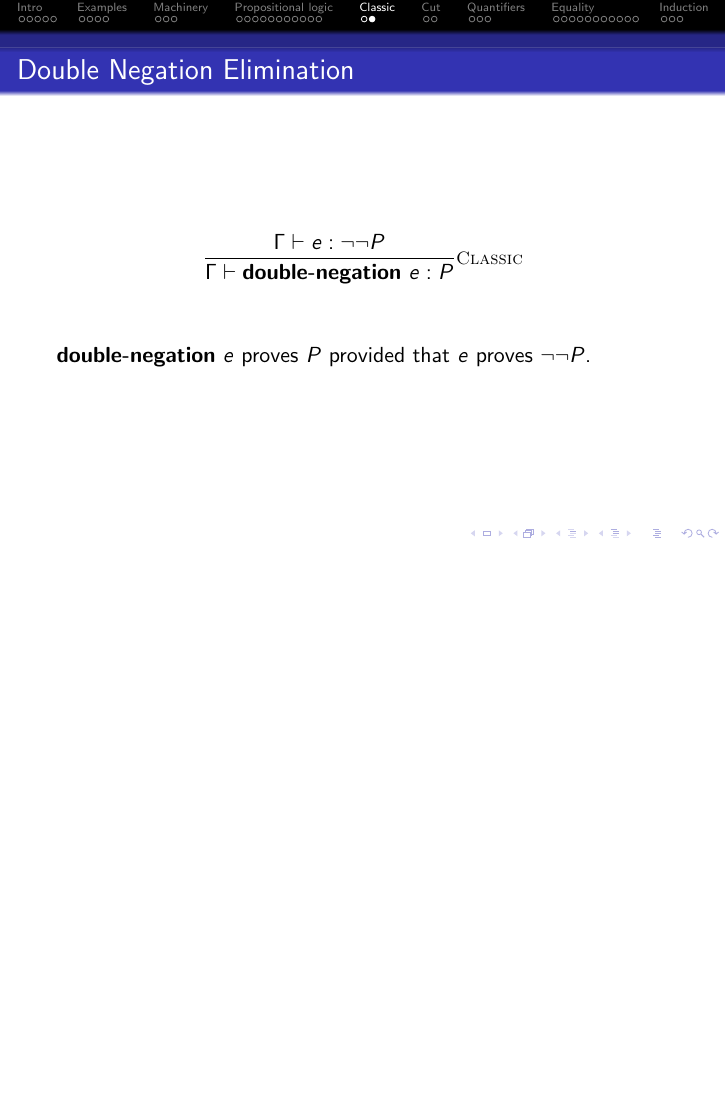
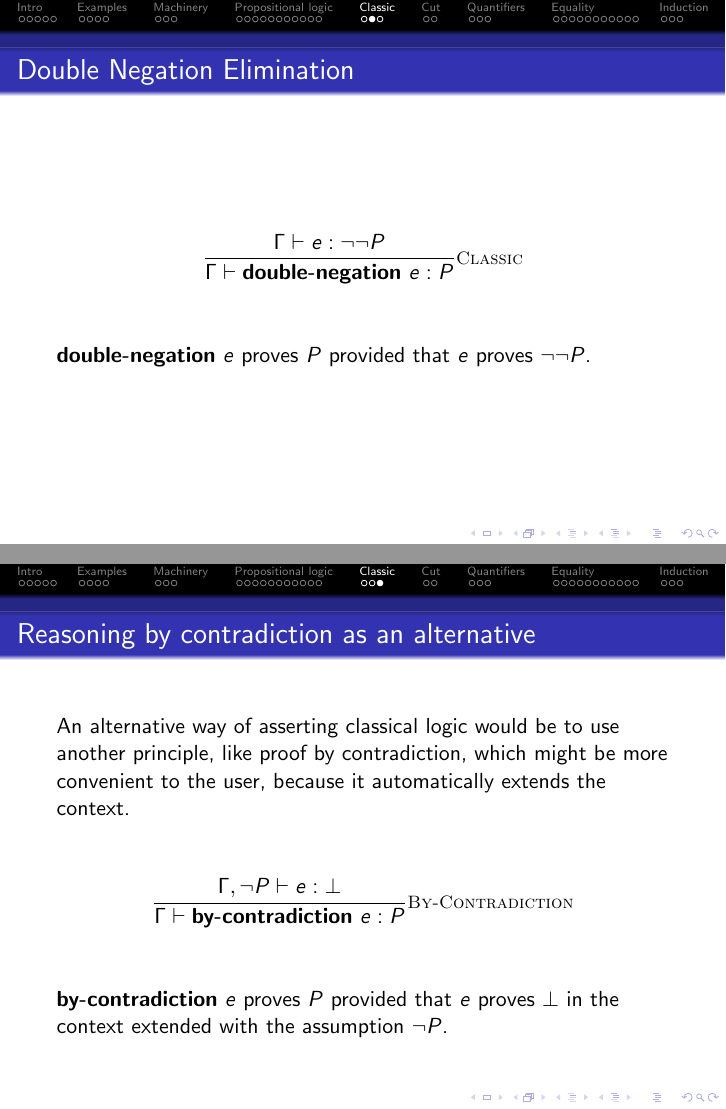
Before and after one commit to Pevnik-Labs/Axi, LaTeX slides (Proofterms.tex): page 26 of 45 before the commit and pages 26 and 27 of 46 after it, the two joined at a grey line, the shorter picture padded with empty space. Compiled offline with pdfLaTeX.

Commit message:
Demo: Changed the syntax for nammed assumptions to use ':=' instead of '='. Incorporate some questions asked during the presentation as additional comments and examples. Add by-contradiction to the slides.

```diff
--- a/Proofterms.tex
+++ b/Proofterms.tex
@@ -404,6 +404,24 @@ $\dn{e}$ proves $P$ provided that $e$ proves $\Not{\Not{P}}$.
 
 \end{frame}
 
+\newcommand{\bycontradiction}[1]{\textbf{by-contradiction}\ #1}
+
+\begin{frame}{Reasoning by contradiction as an alternative}
+
+An alternative way of asserting classical logic would be to use another principle, like proof by contradiction, which might be more convenient to the user, because it automatically extends the context.
+
+\vspace{2em}
+
+\begin{center}
+  $\infrule[By-Contradiction]{\fullproves{\assume{\Gamma}{\Not{P}}}{e}{\False}}{\proves{\bycontradiction{e}}{P}}$
+\end{center}
+
+\vspace{2em}
+
+$\bycontradiction{e}$ proves $P$ provided that $e$ proves $\False$ in the context extended with the assumption $\Not{P}$.
+
+\end{frame}
+
 \section{Cut}
 
 \begin{frame}{Backward and forward proofs}
```
Also changed, not shown: Proofterms.pdf, 2 other files.
